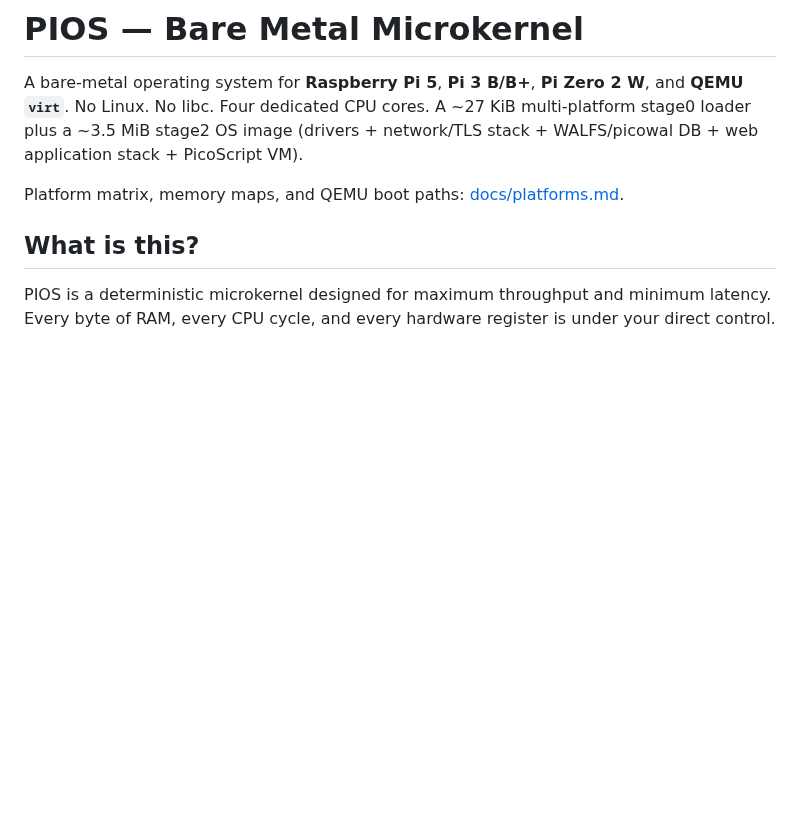
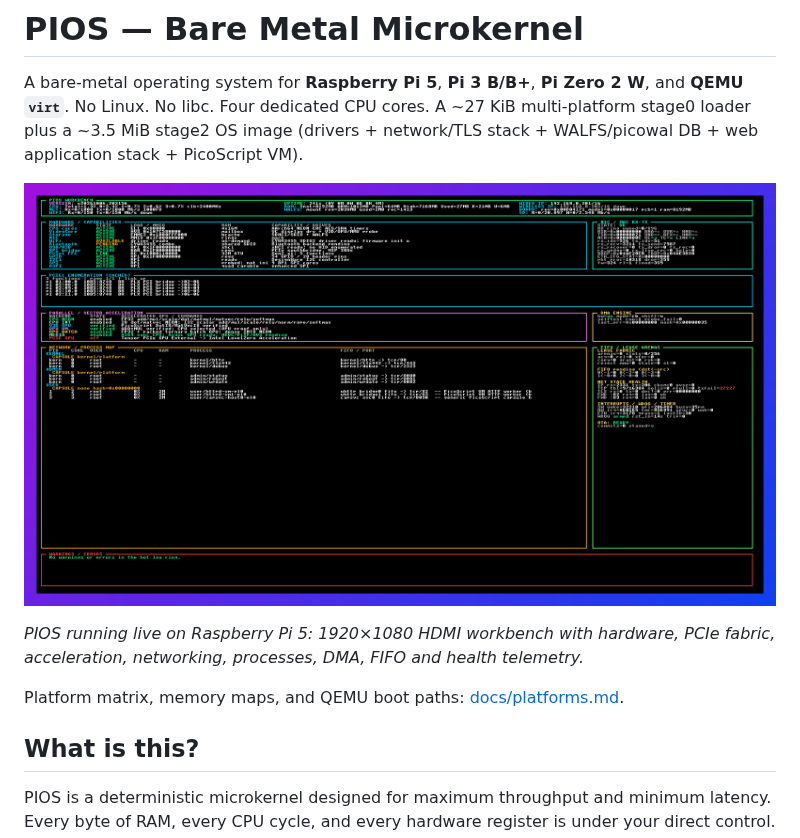
Before and after one commit to WillEastbury/pios, a Markdown page: README.md, the part around the change. GitHub-like rendering; pictures changed too: docs/images/pios-workbench-pi5.png (added); blank space fills up the shorter version.

Commit message:
docs: feature live PIOS workbench screenshot
Put the captured 1920x1080 Pi 5 HDMI workbench on the GitHub README front page.

Co-authored-by: Copilot <223556219+Copilot@users.noreply.github.com>

```diff
--- a/README.md
+++ b/README.md
@@ -4,6 +4,11 @@ A bare-metal operating system for **Raspberry Pi 5**, **Pi 3 B/B+**, **Pi Zero 2
 and **QEMU `virt`**. No Linux. No libc. Four dedicated CPU cores. A ~27 KiB
 multi-platform stage0 loader plus a ~3.5 MiB stage2 OS image (drivers +
 network/TLS stack + WALFS/picowal DB + web application stack + PicoScript VM).
+
+![PIOS live Pi 5 HDMI workbench](docs/images/pios-workbench-pi5.png)
+
+*PIOS running live on Raspberry Pi 5: 1920×1080 HDMI workbench with hardware,
+PCIe fabric, acceleration, networking, processes, DMA, FIFO and health telemetry.*
 
 Platform matrix, memory maps, and QEMU boot paths:
 [docs/platforms.md](docs/platforms.md).
```
